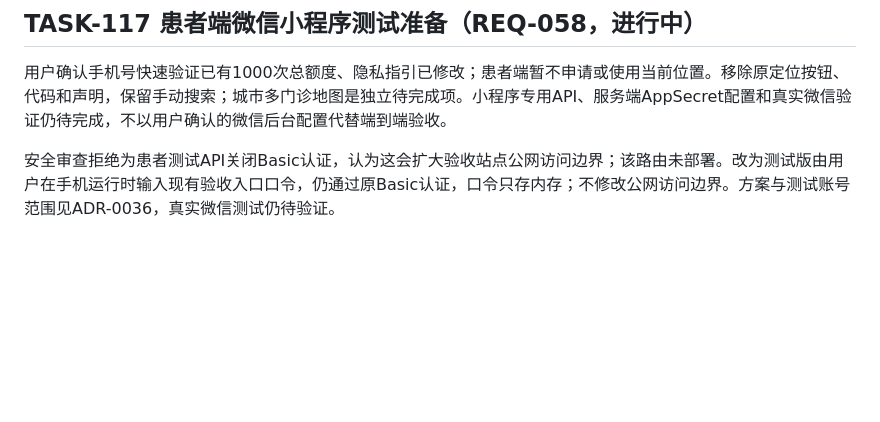
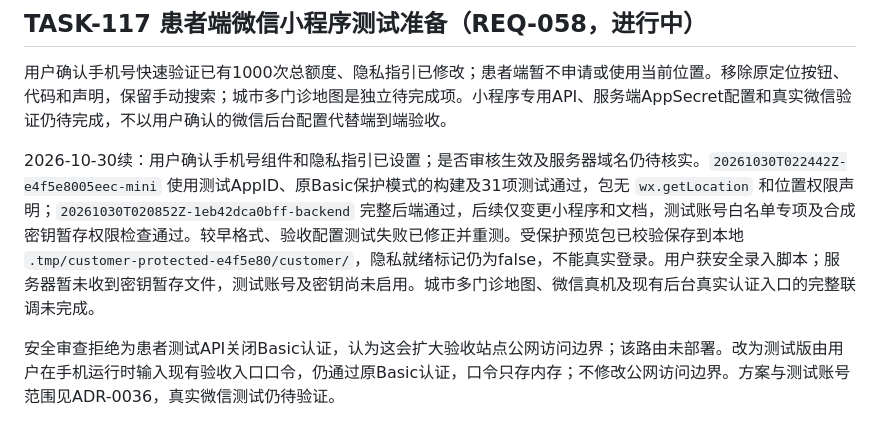
Before and after one commit to Samson-Wang-GN/ChiHuiTong, a Markdown page: docs/tasks.md, the part around the change. Drawn GitHub-style; blank space fills up the shorter version.

Commit message:
docs: record protected patient testing progress

```diff
--- a/docs/tasks.md
+++ b/docs/tasks.md
@@ -3,6 +3,8 @@
 ## TASK-117 患者端微信小程序测试准备（REQ-058，进行中）
 
 用户确认手机号快速验证已有1000次总额度、隐私指引已修改；患者端暂不申请或使用当前位置。移除原定位按钮、代码和声明，保留手动搜索；城市多门诊地图是独立待完成项。小程序专用API、服务端AppSecret配置和真实微信验证仍待完成，不以用户确认的微信后台配置代替端到端验收。
+
+2026-10-30续：用户确认手机号组件和隐私指引已设置；是否审核生效及服务器域名仍待核实。`20261030T022442Z-e4f5e8005eec-mini` 使用测试AppID、原Basic保护模式的构建及31项测试通过，包无 `wx.getLocation` 和位置权限声明；`20261030T020852Z-1eb42dca0bff-backend` 完整后端通过，后续仅变更小程序和文档，测试账号白名单专项及合成密钥暂存权限检查通过。较早格式、验收配置测试失败已修正并重测。受保护预览包已校验保存到本地 `.tmp/customer-protected-e4f5e80/customer/`，隐私就绪标记仍为false，不能真实登录。用户获安全录入脚本；服务器暂未收到密钥暂存文件，测试账号及密钥尚未启用。城市多门诊地图、微信真机及现有后台真实认证入口的完整联调未完成。
 
 安全审查拒绝为患者测试API关闭Basic认证，认为这会扩大验收站点公网访问边界；该路由未部署。改为测试版由用户在手机运行时输入现有验收入口口令，仍通过原Basic认证，口令只存内存；不修改公网访问边界。方案与测试账号范围见ADR-0036，真实微信测试仍待验证。
 
```
